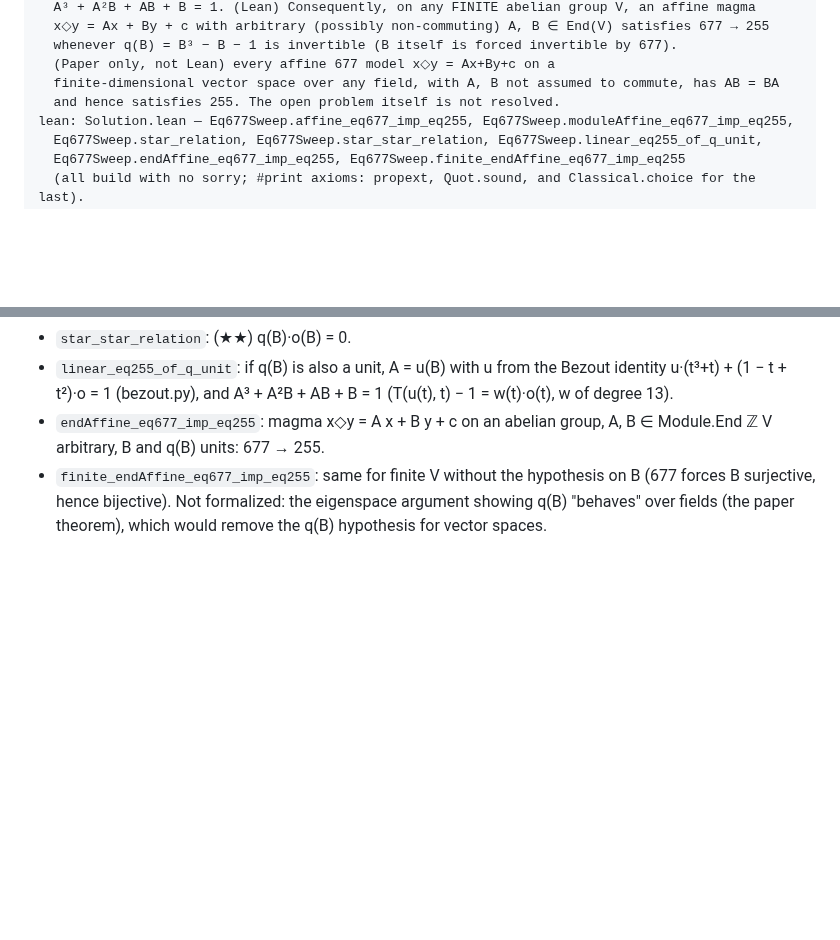
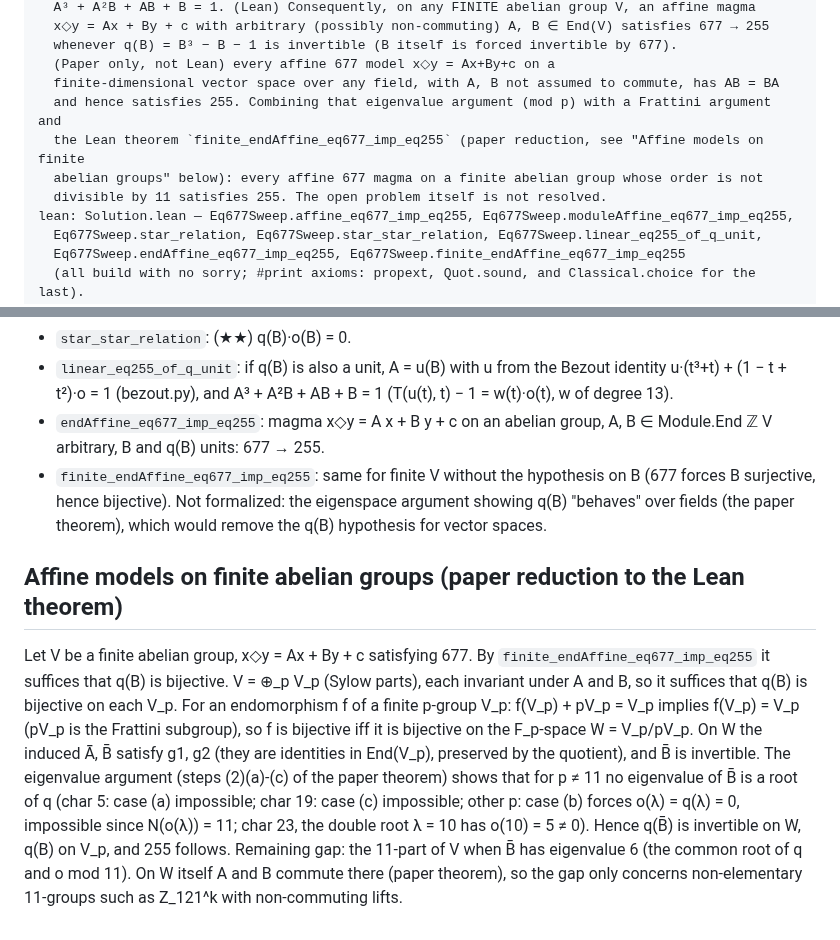
Before and after one commit to danielpuri1901/erdos-lean-formalization, a Markdown page: sweep/eq677/NOTES.md, 2 parts joined by grey strips. Drawn GitHub-style; blank space fills up the shorter version.

Commit message:
sweep(eq677): affine models on finite abelian groups, reduction note

```diff
--- a/sweep/eq677/NOTES.md
+++ b/sweep/eq677/NOTES.md
@@ -11,7 +11,10 @@ claim: (Lean) Affine models never separate 677 from 255 when the coefficients co
   whenever q(B) = B³ − B − 1 is invertible (B itself is forced invertible by 677).
   (Paper only, not Lean) every affine 677 model x◇y = Ax+By+c on a
   finite-dimensional vector space over any field, with A, B not assumed to commute, has AB = BA
-  and hence satisfies 255. The open problem itself is not resolved.
+  and hence satisfies 255. Combining that eigenvalue argument (mod p) with a Frattini argument and
+  the Lean theorem `finite_endAffine_eq677_imp_eq255` (paper reduction, see "Affine models on finite
+  abelian groups" below): every affine 677 magma on a finite abelian group whose order is not
+  divisible by 11 satisfies 255. The open problem itself is not resolved.
 lean: Solution.lean — Eq677Sweep.affine_eq677_imp_eq255, Eq677Sweep.moduleAffine_eq677_imp_eq255,
   Eq677Sweep.star_relation, Eq677Sweep.star_star_relation, Eq677Sweep.linear_eq255_of_q_unit,
   Eq677Sweep.endAffine_eq677_imp_eq255, Eq677Sweep.finite_endAffine_eq677_imp_eq255
@@ -232,3 +235,19 @@ solution of g1; for k ≤ 4 none satisfies g2 (as the proof predicts).
   (677 forces B surjective, hence bijective).
 Not formalized: the eigenspace argument showing q(B) "behaves" over fields (the paper theorem),
 which would remove the q(B) hypothesis for vector spaces.
+
+## Affine models on finite abelian groups (paper reduction to the Lean theorem)
+
+Let V be a finite abelian group, x◇y = Ax + By + c satisfying 677. By `finite_endAffine_eq677_imp_eq255`
+it suffices that q(B) is bijective. V = ⊕_p V_p (Sylow parts), each invariant under A and B, so it
+suffices that q(B) is bijective on each V_p. For an endomorphism f of a finite p-group V_p:
+f(V_p) + pV_p = V_p implies f(V_p) = V_p (pV_p is the Frattini subgroup), so f is bijective iff it is
+bijective on the F_p-space W = V_p/pV_p. On W the induced Ā, B̄ satisfy g1, g2 (they are identities
+in End(V_p), preserved by the quotient), and B̄ is invertible. The eigenvalue argument (steps
+(2)(a)-(c) of the paper theorem) shows that for p ≠ 11 no eigenvalue of B̄ is a root of q
+(char 5: case (a) impossible; char 19: case (c) impossible; other p: case (b) forces o(λ) = q(λ) = 0,
+impossible since N(o(λ)) = 11; char 23, the double root λ = 10 has o(10) = 5 ≠ 0). Hence q(B̄) is
+invertible on W, q(B) on V_p, and 255 follows.
+Remaining gap: the 11-part of V when B̄ has eigenvalue 6 (the common root of q and o mod 11).
+On W itself A and B commute there (paper theorem), so the gap only concerns non-elementary
+11-groups such as Z_121^k with non-commuting lifts.
```
